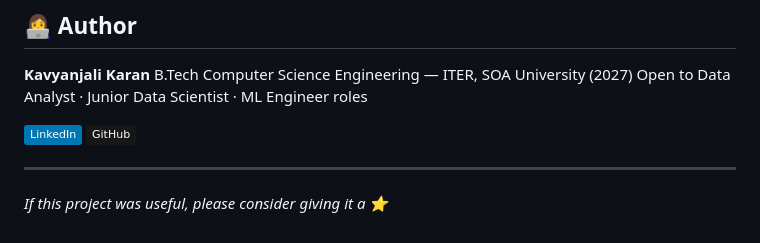
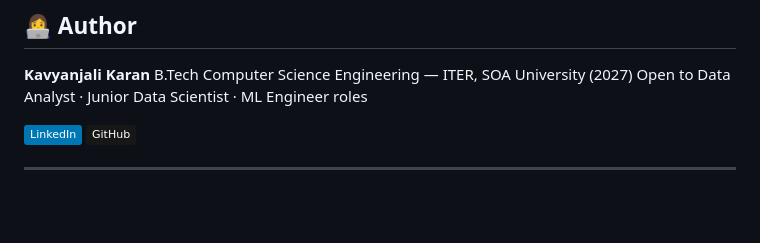
Before and after one commit to kavyanjali-karan/customer-retention-intelligence-platform, a Markdown page: README.md, the part around the change. GitHub-like rendering; badges without logos; blank space fills up the shorter version.

```diff
--- a/README.md
+++ b/README.md
@@ -281,5 +281,3 @@ Open to Data Analyst · Junior Data Scientist · ML Engineer roles
 [![GitHub](https://img.shields.io/badge/GitHub-181717?style=flat&logo=github&logoColor=white)](https://github.com/karankavyanjali77-sys)
 
 ---
-
-*If this project was useful, please consider giving it a ⭐*
```
